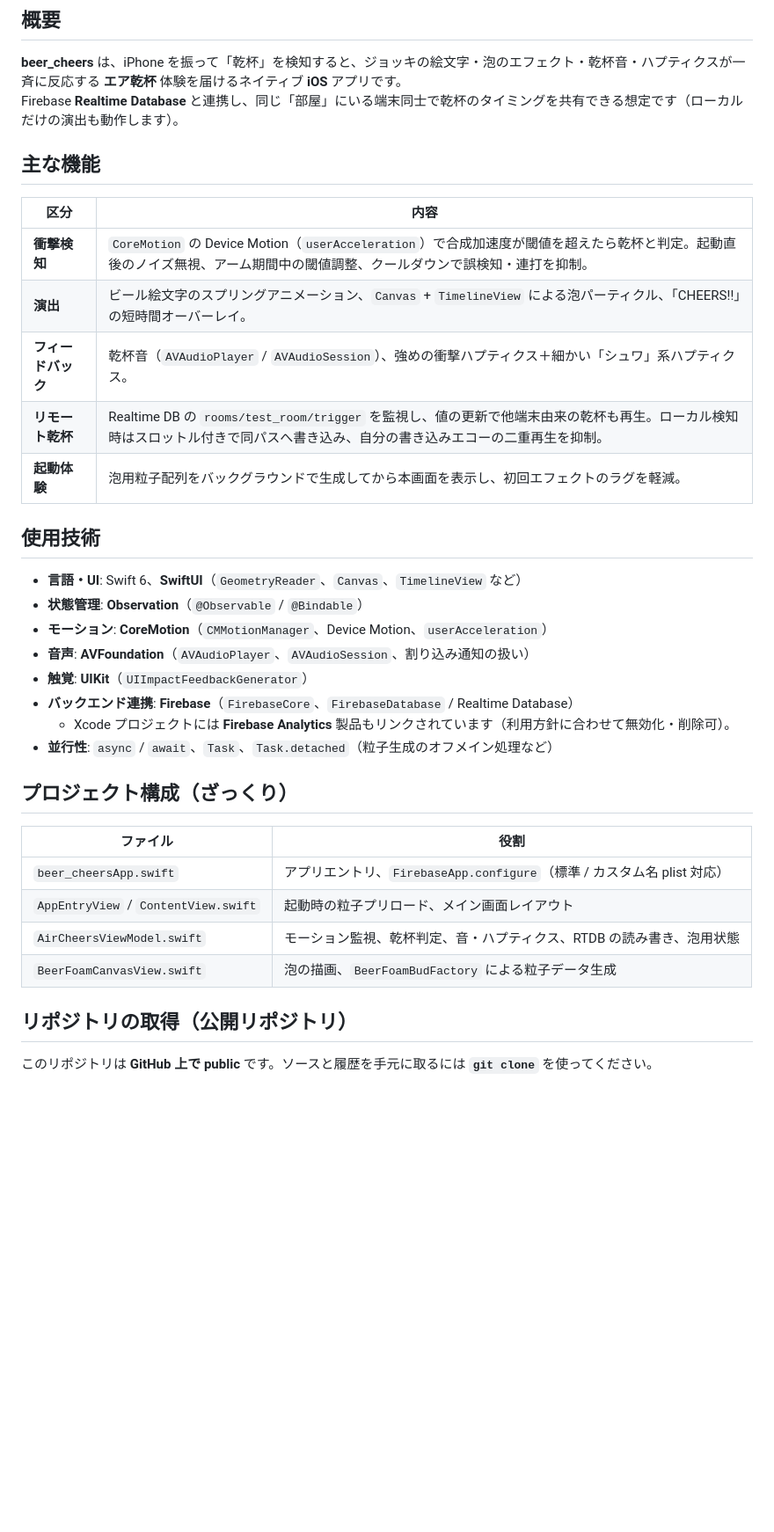
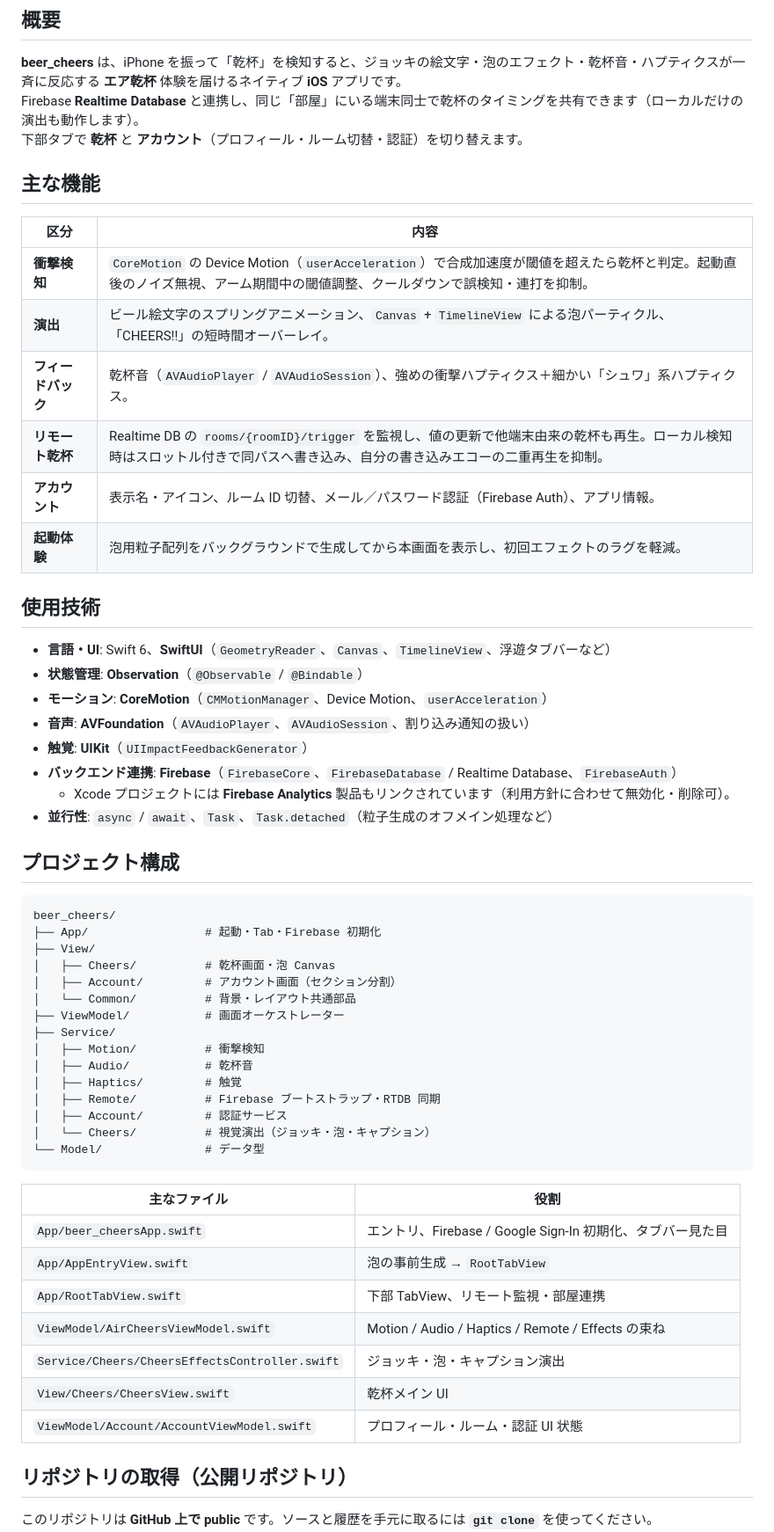
Before and after one commit to mn329/beer_cheers, a Markdown page: README.md, the part around one of its changes. Shown at 88% size. Drawn GitHub-style; blank space fills up the shorter version.

Commit message:
docs: README を現行の App/MVVM/Service 構成に更新
ContentView など旧構成の記述を削除し、タブと Account を反映する。

Co-authored-by: Cursor <cursoragent@cursor.com>

````diff
--- a/README.md
+++ b/README.md
@@ -3,7 +3,8 @@
 ## 概要
 
 **beer_cheers** は、iPhone を振って「乾杯」を検知すると、ジョッキの絵文字・泡のエフェクト・乾杯音・ハプティクスが一斉に反応する **エア乾杯** 体験を届けるネイティブ **iOS** アプリです。
-Firebase **Realtime Database** と連携し、同じ「部屋」にいる端末同士で乾杯のタイミングを共有できる想定です（ローカルだけの演出も動作します）。
+Firebase **Realtime Database** と連携し、同じ「部屋」にいる端末同士で乾杯のタイミングを共有できます（ローカルだけの演出も動作します）。
+下部タブで **乾杯** と **アカウント**（プロフィール・ルーム切替・認証）を切り替えます。
 
 ## 主な機能
 
@@ -12,28 +13,50 @@ Firebase **Realtime Database** と連携し、同じ「部屋」にいる端末
 | **衝撃検知**       | `CoreMotion` の Device Motion（`userAcceleration`）で合成加速度が閾値を超えたら乾杯と判定。起動直後のノイズ無視、アーム期間中の閾値調整、クールダウンで誤検知・連打を抑制。   |
 | **演出**           | ビール絵文字のスプリングアニメーション、`Canvas` + `TimelineView` による泡パーティクル、「CHEERS!!」の短時間オーバーレイ。                                                    |
 | **フィードバック** | 乾杯音（`AVAudioPlayer` / `AVAudioSession`）、強めの衝撃ハプティクス＋細かい「シュワ」系ハプティクス。                                                                        |
-| **リモート乾杯**   | Realtime DB の `rooms/test_room/trigger` を監視し、値の更新で他端末由来の乾杯も再生。ローカル検知時はスロットル付きで同パスへ書き込み、自分の書き込みエコーの二重再生を抑制。 |
+| **リモート乾杯**   | Realtime DB の `rooms/{roomID}/trigger` を監視し、値の更新で他端末由来の乾杯も再生。ローカル検知時はスロットル付きで同パスへ書き込み、自分の書き込みエコーの二重再生を抑制。 |
+| **アカウント**     | 表示名・アイコン、ルーム ID 切替、メール／パスワード認証（Firebase Auth）、アプリ情報。                                                                                        |
 | **起動体験**       | 泡用粒子配列をバックグラウンドで生成してから本画面を表示し、初回エフェクトのラグを軽減。                                                                                      |
 
 ## 使用技術
 
-- **言語・UI**: Swift 6、**SwiftUI**（`GeometryReader`、`Canvas`、`TimelineView` など）
+- **言語・UI**: Swift 6、**SwiftUI**（`GeometryReader`、`Canvas`、`TimelineView`、浮遊タブバーなど）
 - **状態管理**: **Observation**（`@Observable` / `@Bindable`）
 - **モーション**: **CoreMotion**（`CMMotionManager`、Device Motion、`userAcceleration`）
 - **音声**: **AVFoundation**（`AVAudioPlayer`、`AVAudioSession`、割り込み通知の扱い）
 - **触覚**: **UIKit**（`UIImpactFeedbackGenerator`）
-- **バックエンド連携**: **Firebase**（`FirebaseCore`、`FirebaseDatabase` / Realtime Database）
+- **バックエンド連携**: **Firebase**（`FirebaseCore`、`FirebaseDatabase` / Realtime Database、`FirebaseAuth`）
   - Xcode プロジェクトには **Firebase Analytics** 製品もリンクされています（利用方針に合わせて無効化・削除可）。
 - **並行性**: `async` / `await`、`Task`、`Task.detached`（粒子生成のオフメイン処理など）
 
-## プロジェクト構成（ざっくり）
+## プロジェクト構成
 
-| ファイル                             | 役割                                                                    |
-| ------------------------------------ | ----------------------------------------------------------------------- |
-| `beer_cheersApp.swift`               | アプリエントリ、`FirebaseApp.configure`（標準 / カスタム名 plist 対応） |
-| `AppEntryView` / `ContentView.swift` | 起動時の粒子プリロード、メイン画面レイアウト                            |
-| `AirCheersViewModel.swift`           | モーション監視、乾杯判定、音・ハプティクス、RTDB の読み書き、泡用状態   |
-| `BeerFoamCanvasView.swift`           | 泡の描画、`BeerFoamBudFactory` による粒子データ生成                     |
+```
+beer_cheers/
+├── App/                 # 起動・Tab・Firebase 初期化
+├── View/
+│   ├── Cheers/          # 乾杯画面・泡 Canvas
+│   ├── Account/         # アカウント画面（セクション分割）
+│   └── Common/          # 背景・レイアウト共通部品
+├── ViewModel/           # 画面オーケストレーター
+├── Service/
+│   ├── Motion/          # 衝撃検知
+│   ├── Audio/           # 乾杯音
+│   ├── Haptics/         # 触覚
+│   ├── Remote/          # Firebase ブートストラップ・RTDB 同期
+│   ├── Account/         # 認証サービス
+│   └── Cheers/          # 視覚演出（ジョッキ・泡・キャプション）
+└── Model/               # データ型
+```
+
+| 主なファイル | 役割 |
+| ------------ | ---- |
+| `App/beer_cheersApp.swift` | エントリ、Firebase / Google Sign-In 初期化、タブバー見た目 |
+| `App/AppEntryView.swift` | 泡の事前生成 → `RootTabView` |
+| `App/RootTabView.swift` | 下部 TabView、リモート監視・部屋連携 |
+| `ViewModel/AirCheersViewModel.swift` | Motion / Audio / Haptics / Remote / Effects の束ね |
+| `Service/Cheers/CheersEffectsController.swift` | ジョッキ・泡・キャプション演出 |
+| `View/Cheers/CheersView.swift` | 乾杯メイン UI |
+| `ViewModel/Account/AccountViewModel.swift` | プロフィール・ルーム・認証 UI 状態 |
 
 ## リポジトリの取得（公開リポジトリ）
 
````
Also changed, not shown: other parts of README.md (+1 -1 lines).
